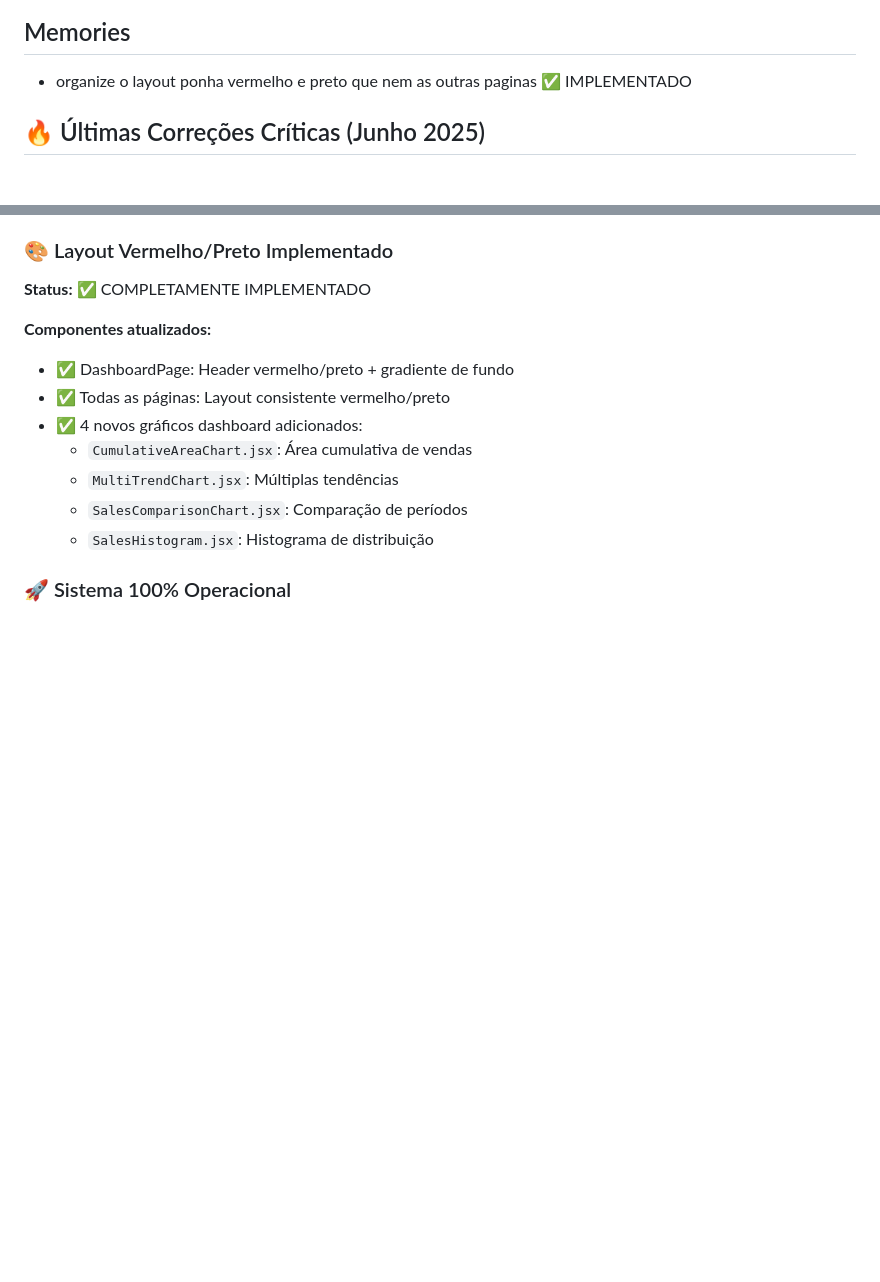
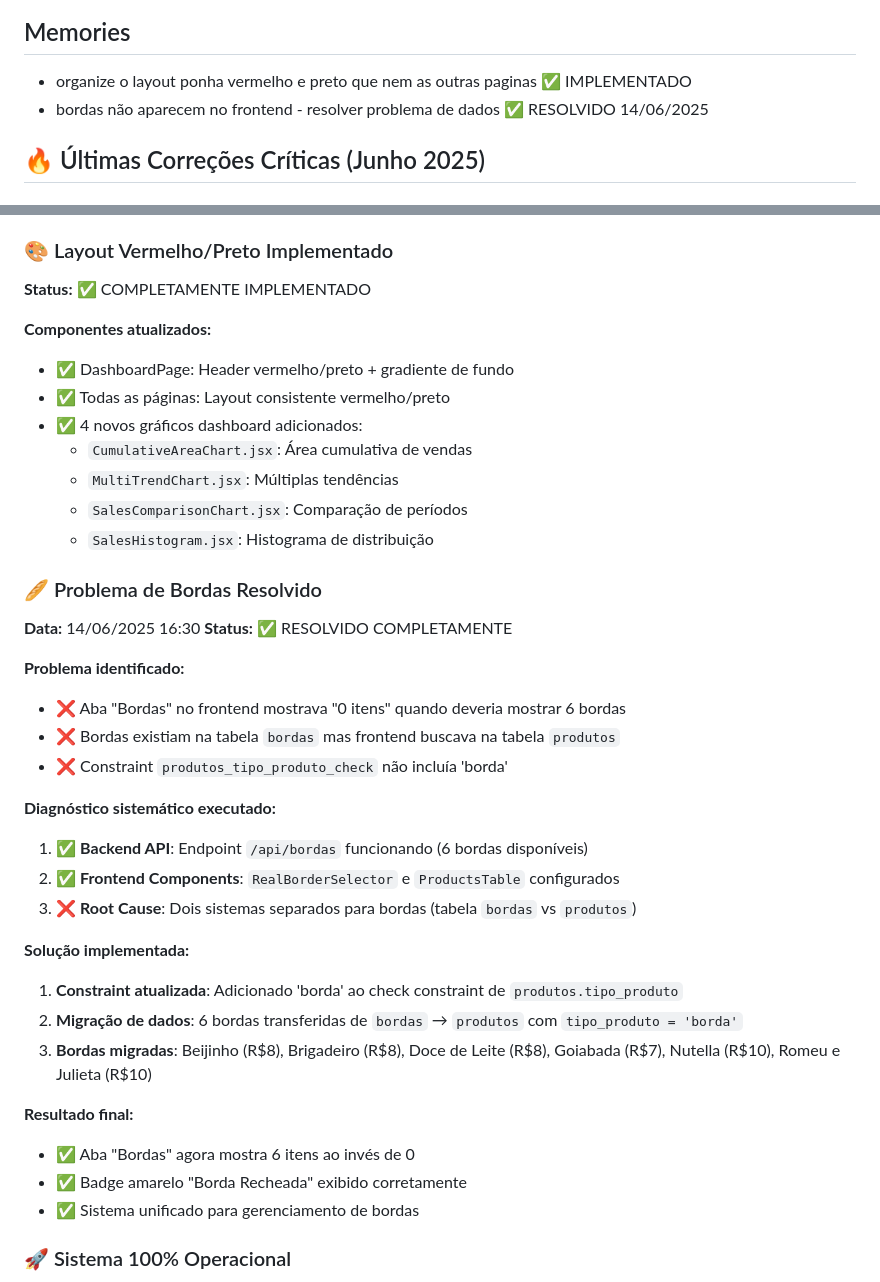
Before and after one commit to Axxy84/Sistema-do-pit, a Markdown page: CLAUDE.md, 2 parts joined by grey strips. Drawn GitHub-style; blank space fills up the shorter version.

Commit message:
fix: Resolve problema de bordas não aparecendo no frontend
- Identifica root cause: bordas em tabela separada mas frontend busca em produtos
- Atualiza constraint produtos_tipo_produto_check para incluir 'borda'
- Migra 6 bordas da tabela bordas para produtos com tipo_produto='borda'
- Aba Bordas agora mostra 6 itens ao invés de 0 itens
- Sistema unificado para gerenciamento de bordas

🤖 Generated with [Claude Code](https://claude.ai/code)

Co-Authored-By: Claude <noreply@anthropic.com>

```diff
--- a/CLAUDE.md
+++ b/CLAUDE.md
@@ -13,6 +13,7 @@ This is a complete restaurant/pizzeria management system (ERP) with:
 
 ## Memories
 - organize o layout ponha vermelho e preto que nem as outras paginas ✅ IMPLEMENTADO
+- bordas não aparecem no frontend - resolver problema de dados ✅ RESOLVIDO 14/06/2025
 
 ## 🔥 Últimas Correções Críticas (Junho 2025)
 
@@ -44,4 +45,28 @@ This is a complete restaurant/pizzeria management system (ERP) with:
   - `SalesComparisonChart.jsx`: Comparação de períodos
   - `SalesHistogram.jsx`: Histograma de distribuição
 
+### 🥖 Problema de Bordas Resolvido
+**Data:** 14/06/2025 16:30
+**Status:** ✅ RESOLVIDO COMPLETAMENTE
+
+**Problema identificado:**
+- ❌ Aba "Bordas" no frontend mostrava "0 itens" quando deveria mostrar 6 bordas
+- ❌ Bordas existiam na tabela `bordas` mas frontend buscava na tabela `produtos`
+- ❌ Constraint `produtos_tipo_produto_check` não incluía 'borda'
+
+**Diagnóstico sistemático executado:**
+1. ✅ **Backend API**: Endpoint `/api/bordas` funcionando (6 bordas disponíveis)
+2. ✅ **Frontend Components**: `RealBorderSelector` e `ProductsTable` configurados
+3. ❌ **Root Cause**: Dois sistemas separados para bordas (tabela `bordas` vs `produtos`)
+
+**Solução implementada:**
+1. **Constraint atualizada**: Adicionado 'borda' ao check constraint de `produtos.tipo_produto`
+2. **Migração de dados**: 6 bordas transferidas de `bordas` → `produtos` com `tipo_produto = 'borda'`
+3. **Bordas migradas**: Beijinho (R$8), Brigadeiro (R$8), Doce de Leite (R$8), Goiabada (R$7), Nutella (R$10), Romeu e Julieta (R$10)
+
+**Resultado final:**
+- ✅ Aba "Bordas" agora mostra 6 itens ao invés de 0
+- ✅ Badge amarelo "Borda Recheada" exibido corretamente
+- ✅ Sistema unificado para gerenciamento de bordas
+
 ### 🚀 Sistema 100% Operacional
```
Also changed, not shown: other parts of CLAUDE.md (+1 -1 lines).
